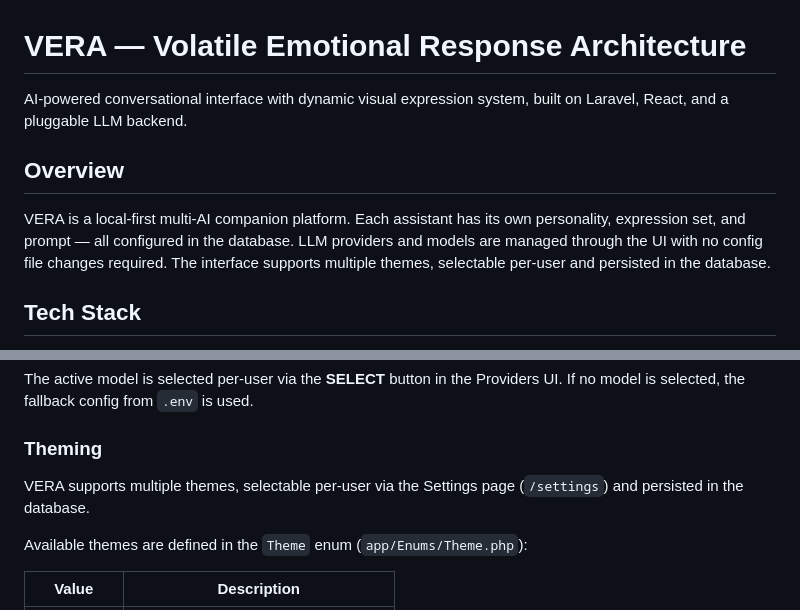
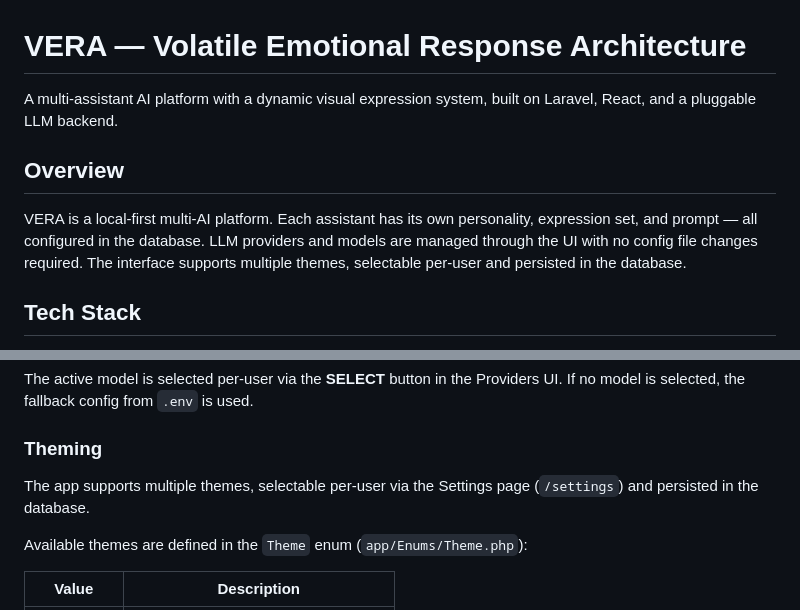
Before and after one commit to gaboeremita/laravel-vera, a Markdown page: README.md, 2 parts joined by grey strips. Drawn GitHub-style.

```diff
--- a/README.md
+++ b/README.md
@@ -1,10 +1,10 @@
 # VERA — Volatile Emotional Response Architecture
 
-AI-powered conversational interface with dynamic visual expression system, built on Laravel, React, and a pluggable LLM backend.
+A multi-assistant AI platform with a dynamic visual expression system, built on Laravel, React, and a pluggable LLM backend.
 
 ## Overview
 
-VERA is a local-first multi-AI companion platform. Each assistant has its own personality, expression set, and prompt — all configured in the database. LLM providers and models are managed through the UI with no config file changes required. The interface supports multiple themes, selectable per-user and persisted in the database.
+VERA is a local-first multi-AI platform. Each assistant has its own personality, expression set, and prompt — all configured in the database. LLM providers and models are managed through the UI with no config file changes required. The interface supports multiple themes, selectable per-user and persisted in the database.
 
 ## Tech Stack
 
@@ -108,7 +108,7 @@ The active model is selected per-user via the **SELECT** button in the Providers
 
 ### Theming
 
-VERA supports multiple themes, selectable per-user via the Settings page (`/settings`) and persisted in the database.
+The app supports multiple themes, selectable per-user via the Settings page (`/settings`) and persisted in the database.
 
 Available themes are defined in the `Theme` enum (`app/Enums/Theme.php`):
 
```
Also changed, not shown: other parts of README.md (+18 -46 lines), ARCHITECTURE.md (+24 -32 lines).
